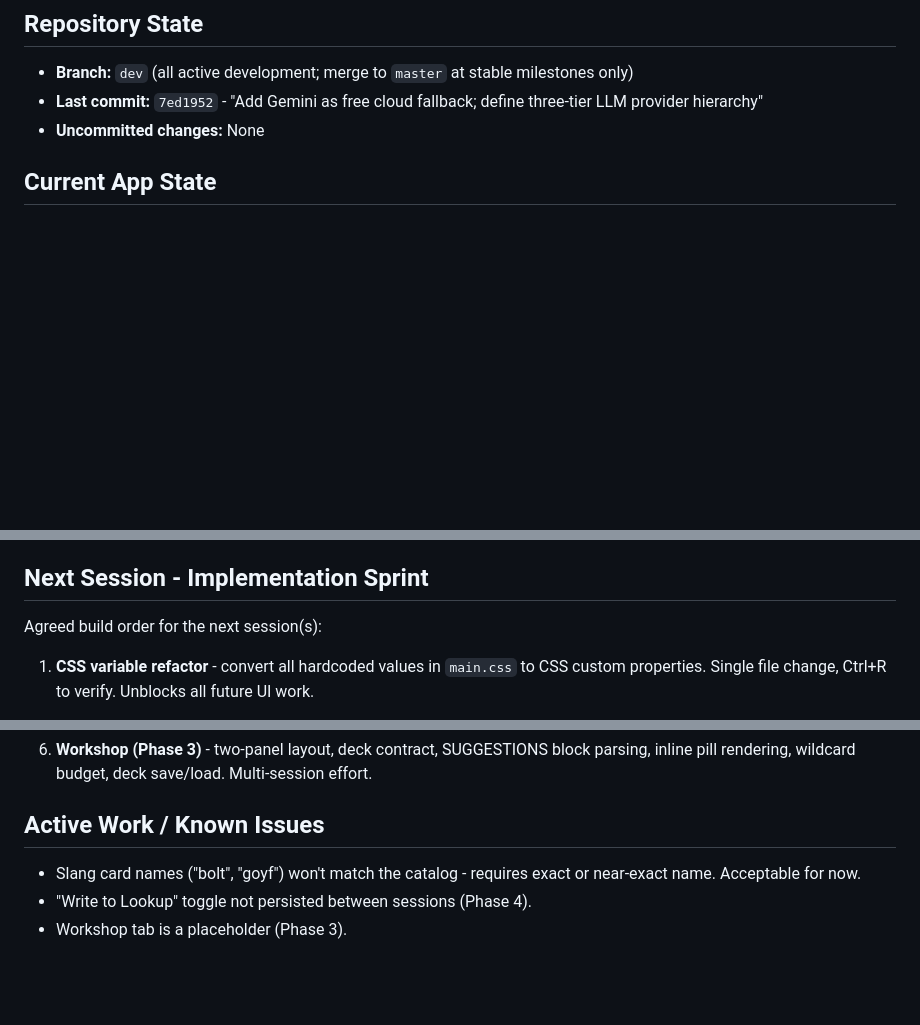
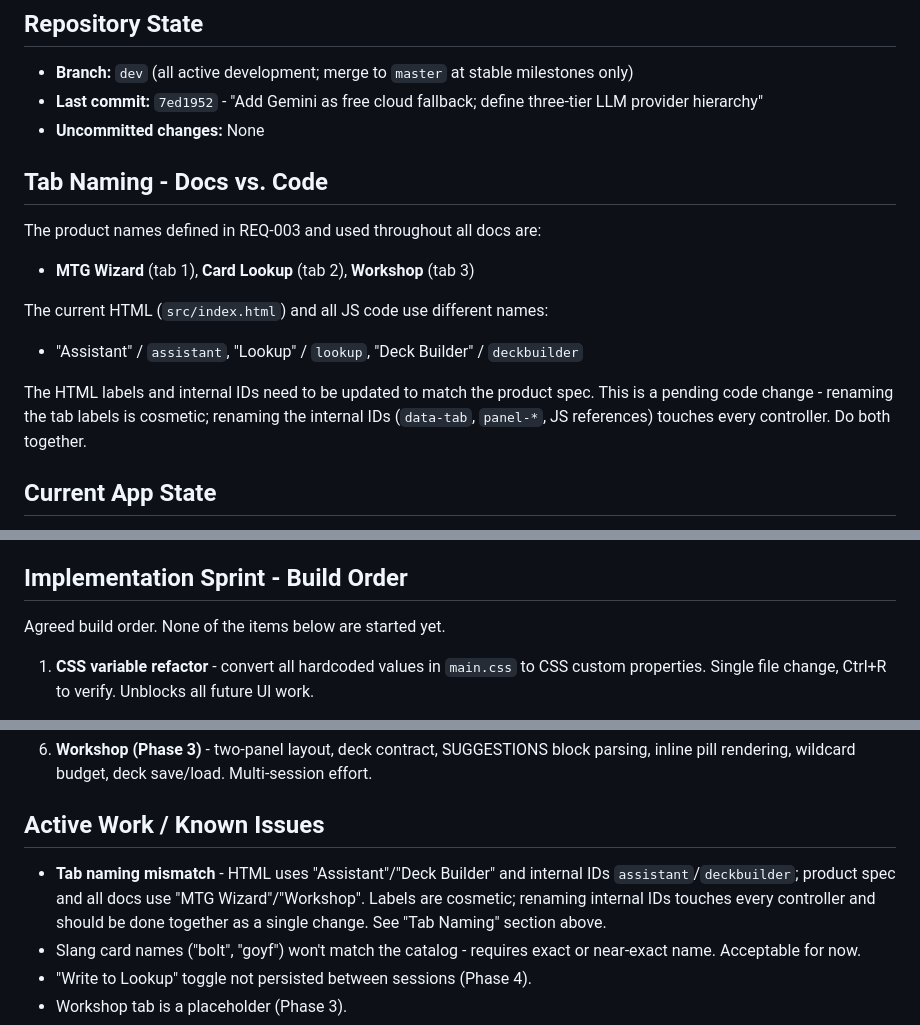
Before and after one commit to squeezy102/MTGHelper, a Markdown page: docs/ai-assistant/CONTEXT.md, 3 parts joined by grey strips. Drawn GitHub-style; blank space fills up the shorter version.

```diff
--- a/docs/ai-assistant/CONTEXT.md
+++ b/docs/ai-assistant/CONTEXT.md
@@ -7,6 +7,18 @@ Running notes for AI assistant continuity across sessions.
 - **Branch:** `dev` (all active development; merge to `master` at stable milestones only)
 - **Last commit:** `7ed1952` - "Add Gemini as free cloud fallback; define three-tier LLM provider hierarchy"
 - **Uncommitted changes:** None
+
+## Tab Naming - Docs vs. Code
+
+The product names defined in REQ-003 and used throughout all docs are:
+- **MTG Wizard** (tab 1), **Card Lookup** (tab 2), **Workshop** (tab 3)
+
+The current HTML (`src/index.html`) and all JS code use different names:
+- "Assistant" / `assistant`, "Lookup" / `lookup`, "Deck Builder" / `deckbuilder`
+
+The HTML labels and internal IDs need to be updated to match the product spec. This is a
+pending code change - renaming the tab labels is cosmetic; renaming the internal IDs
+(`data-tab`, `panel-*`, JS references) touches every controller. Do both together.
 
 ## Current App State
 
@@ -66,9 +78,9 @@ it was entirely design and documentation. The next session begins implementation
 - **GeminiService** - Gemini provider defined in requirements but not yet implemented.
   `LLMProviderFactory` still selects Claude vs. Ollama only.
 
-## Next Session - Implementation Sprint
+## Implementation Sprint - Build Order
 
-Agreed build order for the next session(s):
+Agreed build order. None of the items below are started yet.
 
 1. **CSS variable refactor** - convert all hardcoded values in `main.css` to CSS custom
    properties. Single file change, Ctrl+R to verify. Unblocks all future UI work.
@@ -94,6 +106,10 @@ Agreed build order for the next session(s):
 
 ## Active Work / Known Issues
 
+- **Tab naming mismatch** - HTML uses "Assistant"/"Deck Builder" and internal IDs
+  `assistant`/`deckbuilder`; product spec and all docs use "MTG Wizard"/"Workshop".
+  Labels are cosmetic; renaming internal IDs touches every controller and should be
+  done together as a single change. See "Tab Naming" section above.
 - Slang card names ("bolt", "goyf") won't match the catalog - requires exact or near-exact
   name. Acceptable for now.
 - "Write to Lookup" toggle not persisted between sessions (Phase 4).
```
Also changed, not shown: other parts of docs/ai-assistant/CONTEXT.md (+1 -1 lines), docs/ai-assistant/DECISIONS.md (+1 -3 lines), docs/ai-assistant/ROADMAP.md (+11 -10 lines).
